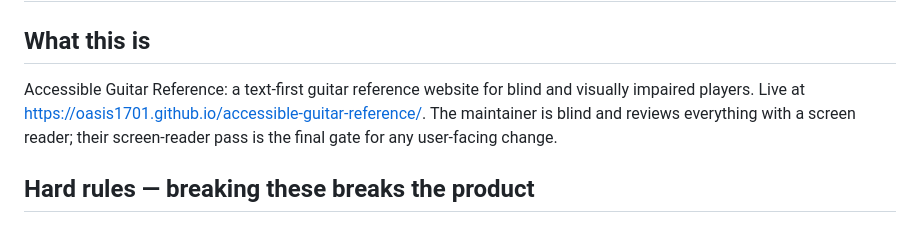
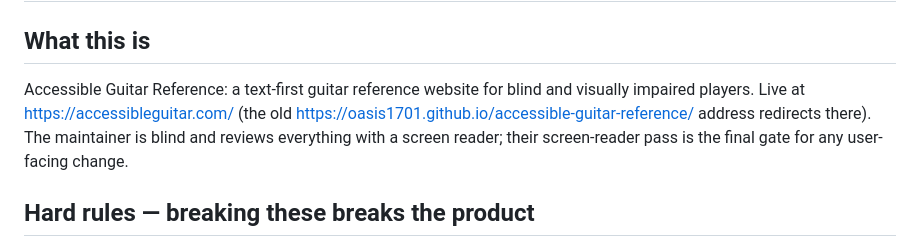
Before and after one commit to oasis1701/accessible-guitar-reference, a Markdown page: CLAUDE.md, the part around the change. GitHub-like rendering.

```diff
--- a/CLAUDE.md
+++ b/CLAUDE.md
@@ -2,7 +2,7 @@
 
 ## What this is
 
-Accessible Guitar Reference: a text-first guitar reference website for blind and visually impaired players. Live at https://oasis1701.github.io/accessible-guitar-reference/. The maintainer is blind and reviews everything with a screen reader; their screen-reader pass is the final gate for any user-facing change.
+Accessible Guitar Reference: a text-first guitar reference website for blind and visually impaired players. Live at https://accessibleguitar.com/ (the old https://oasis1701.github.io/accessible-guitar-reference/ address redirects there). The maintainer is blind and reviews everything with a screen reader; their screen-reader pass is the final gate for any user-facing change.
 
 ## Hard rules — breaking these breaks the product
 
```
Also changed, not shown: README.md (+1 -1 lines).
